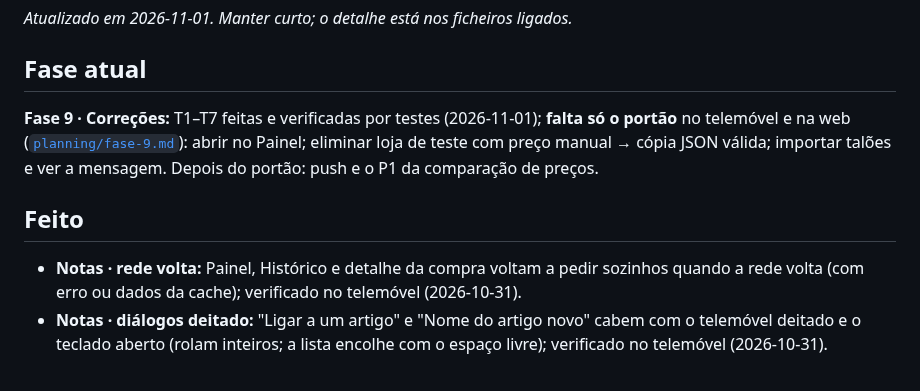
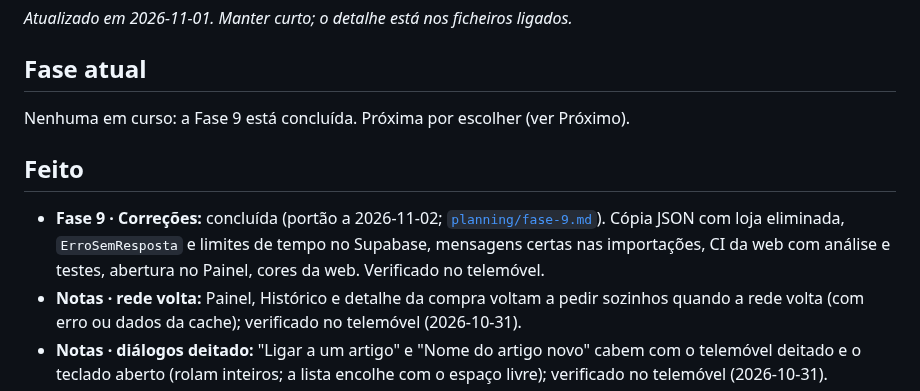
Before and after one commit to erta176-crypto/cabaz-mensal, a Markdown page: docs/ESTADO.md, the part around the change. Rendered like a GitHub page.

Commit message:
docs: fase 9 concluída (portão verificado)
Co-Authored-By: Claude Sonnet 5.5 <noreply@anthropic.com>

```diff
--- a/docs/ESTADO.md
+++ b/docs/ESTADO.md
@@ -3,9 +3,10 @@
 *Atualizado em 2026-11-01. Manter curto; o detalhe está nos ficheiros ligados.*
 
 ## Fase atual
-**Fase 9 · Correções:** T1–T7 feitas e verificadas por testes (2026-11-01); **falta só o portão** no telemóvel e na web ([`planning/fase-9.md`](planning/fase-9.md)): abrir no Painel; eliminar loja de teste com preço manual → cópia JSON válida; importar talões e ver a mensagem. Depois do portão: push e o P1 da comparação de preços.
+Nenhuma em curso: a Fase 9 está concluída. Próxima por escolher (ver Próximo).
 
 ## Feito
+- **Fase 9 · Correções:** concluída (portão a 2026-11-02; [`planning/fase-9.md`](planning/fase-9.md)). Cópia JSON com loja eliminada, `ErroSemResposta` e limites de tempo no Supabase, mensagens certas nas importações, CI da web com análise e testes, abertura no Painel, cores da web. Verificado no telemóvel.
 - **Notas · rede volta:** Painel, Histórico e detalhe da compra voltam a pedir sozinhos quando a rede volta (com erro ou dados da cache); verificado no telemóvel (2026-10-31).
 - **Notas · diálogos deitado:** "Ligar a um artigo" e "Nome do artigo novo" cabem com o telemóvel deitado e o teclado aberto (rolam inteiros; a lista encolhe com o espaço livre); verificado no telemóvel (2026-10-31).
 - **Notas · cor da loja:** uma só regra (`corDeHex`, `#rrggbb`) em `estatisticas/cores.dart`, usada na Lista, Artigos, Painel e Histórico (2026-10-31).
```
Also changed, not shown: docs/planning/fase-9.md (+1 -1 lines).
